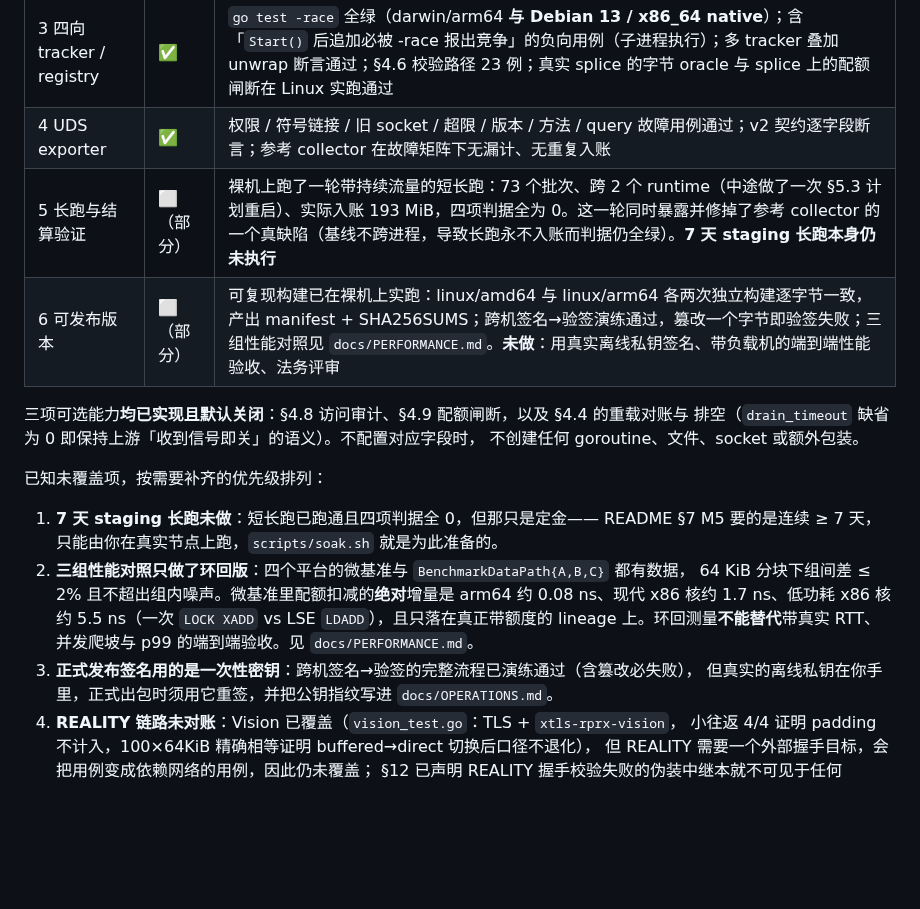
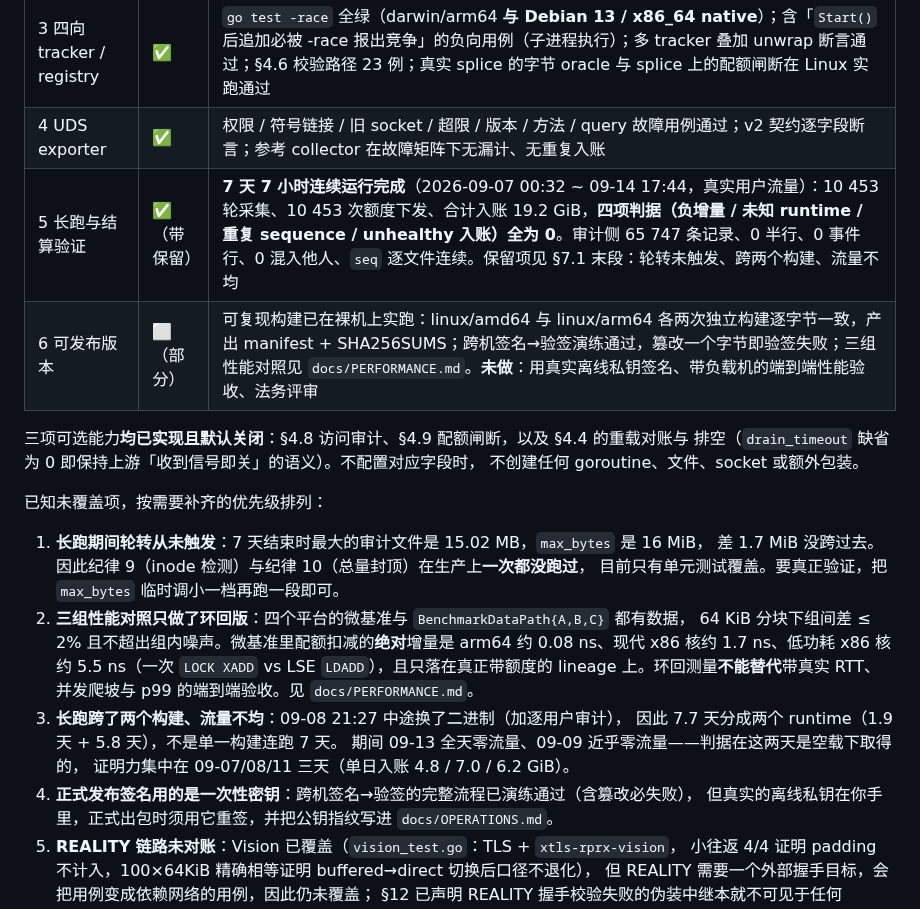
Before and after one commit to KimiChen/wheels, a Markdown page: sing-box-plus/README.md, the part around the change. Drawn GitHub-style; blank space fills up the shorter version.

Commit message:
文档：里程碑 5 的 7 天长跑完成，记录结果与三项保留
2026-09-07 00:32 ~ 09-14 17:44 连续运行 7 天 7 小时，真实用户流量：
10 453 轮采集、10 453 次额度下发、合计入账 19.2 GiB，四项判据全为 0。
审计侧 65 747 条记录、765 个独立域名、0 半行、0 事件行、0 混入他人、seq 逐文件连续。

三项保留如实记下，不含糊过去：
- 轮转从未触发。结束时最大审计文件 15.02 MB、max_bytes 16 MiB，差 1.7 MiB，
  纪律 9（inode 检测）与 10（总量封顶）在生产上一次都没跑过，只有单元测试覆盖。
- 跨两个构建。09-08 中途换二进制加逐用户审计，7.7 天分成 1.9 + 5.8 两个 runtime，
  不是单一构建连跑 7 天。
- 流量不均。09-13 全天零流量、09-09 近乎零，判据在这两天是空载下取得的；
  证明力集中在 09-07/08/11（单日入账 4.8 / 7.0 / 6.2 GiB）。

09-13 的零流量经两条独立路径交叉确认：账本当天 1354 轮采集全部零增量，
审计当天零记录——是真的没人用，不是审计写入停了。

Co-Authored-By: Claude Opus 5 <noreply@anthropic.com>

```diff
--- a/sing-box-plus/README.md
+++ b/sing-box-plus/README.md
@@ -1137,7 +1137,7 @@ shadowsocks-2022 + dns + `hijack-dns` 路由规则的配置全部解析通过，
 | 2 观测 PoC | ✅（部分） | VLESS 与 SS-2022 EIH 多用户 TCP+UDP 四向 oracle 误差 = 0（`integration_test.go`）；Vision 链路小往返 4/4 与 100×64KiB 精确相等（`vision_test.go`）。**未做**：`with_v2ray_api` 的 PoC 集构建，以及 ServiceName 覆写与静态白名单两项边界的复现记录 |
 | 3 四向 tracker / registry | ✅ | `go test -race` 全绿（darwin/arm64 **与 Debian 13 / x86_64 native**）；含「`Start()` 后追加必被 -race 报出竞争」的负向用例（子进程执行）；多 tracker 叠加 unwrap 断言通过；§4.6 校验路径 23 例；真实 splice 的字节 oracle 与 splice 上的配额闸断在 Linux 实跑通过 |
 | 4 UDS exporter | ✅ | 权限 / 符号链接 / 旧 socket / 超限 / 版本 / 方法 / query 故障用例通过；v2 契约逐字段断言；参考 collector 在故障矩阵下无漏计、无重复入账 |
-| 5 长跑与结算验证 | ⬜（部分） | 裸机上跑了一轮带持续流量的短长跑：73 个批次、跨 2 个 runtime（中途做了一次 §5.3 计划重启）、实际入账 193 MiB，四项判据全为 0。这一轮同时暴露并修掉了参考 collector 的一个真缺陷（基线不跨进程，导致长跑永不入账而判据仍全绿）。**7 天 staging 长跑本身仍未执行** |
+| 5 长跑与结算验证 | ✅（带保留） | **7 天 7 小时连续运行完成**（2026-09-07 00:32 ~ 09-14 17:44，真实用户流量）：10 453 轮采集、10 453 次额度下发、合计入账 19.2 GiB，**四项判据（负增量 / 未知 runtime / 重复 sequence / unhealthy 入账）全为 0**。审计侧 65 747 条记录、0 半行、0 事件行、0 混入他人、`seq` 逐文件连续。保留项见 §7.1 末段：轮转未触发、跨两个构建、流量不均 |
 | 6 可发布版本 | ⬜（部分） | 可复现构建已在裸机上实跑：linux/amd64 与 linux/arm64 各两次独立构建逐字节一致，产出 manifest + SHA256SUMS；跨机签名→验签演练通过，篡改一个字节即验签失败；三组性能对照见 `docs/PERFORMANCE.md`。**未做**：用真实离线私钥签名、带负载机的端到端性能验收、法务评审 |
 
 三项可选能力**均已实现且默认关闭**：§4.8 访问审计、§4.9 配额闸断，以及 §4.4 的重载对账与
@@ -1146,14 +1146,19 @@ shadowsocks-2022 + dns + `hijack-dns` 路由规则的配置全部解析通过，
 
 已知未覆盖项，按需要补齐的优先级排列：
 
-1. **7 天 staging 长跑未做**：短长跑已跑通且四项判据全 0，但那只是定金——
-   README §7 M5 要的是连续 ≥ 7 天，只能由你在真实节点上跑，`scripts/soak.sh` 就是为此准备的。
+1. **长跑期间轮转从未触发**：7 天结束时最大的审计文件是 15.02 MB，`max_bytes` 是 16 MiB，
+   差 1.7 MiB 没跨过去。因此纪律 9（inode 检测）与纪律 10（总量封顶）在生产上**一次都没跑过**，
+   目前只有单元测试覆盖。要真正验证，把 `max_bytes` 临时调小一档再跑一段即可。
 2. **三组性能对照只做了环回版**：四个平台的微基准与 `BenchmarkDataPath{A,B,C}` 都有数据，
    64 KiB 分块下组间差 ≤ 2% 且不超出组内噪声。微基准里配额扣减的**绝对**增量是
    arm64 约 0.08 ns、现代 x86 核约 1.7 ns、低功耗 x86 核约 5.5 ns（一次 `LOCK XADD`
    vs LSE `LDADD`），且只落在真正带额度的 lineage 上。环回测量**不能替代**带真实 RTT、
    并发爬坡与 p99 的端到端验收。见 `docs/PERFORMANCE.md`。
-3. **正式发布签名用的是一次性密钥**：跨机签名→验签的完整流程已演练通过（含篡改必失败），
+3. **长跑跨了两个构建、流量不均**：09-08 21:27 中途换了二进制（加逐用户审计），
+   因此 7.7 天分成两个 runtime（1.9 天 + 5.8 天），不是单一构建连跑 7 天。
+   期间 09-13 全天零流量、09-09 近乎零流量——判据在这两天是空载下取得的，
+   证明力集中在 09-07/08/11 三天（单日入账 4.8 / 7.0 / 6.2 GiB）。
+4. **正式发布签名用的是一次性密钥**：跨机签名→验签的完整流程已演练通过（含篡改必失败），
    但真实的离线私钥在你手里，正式出包时须用它重签，并把公钥指纹写进 `docs/OPERATIONS.md`。
 4. **REALITY 链路未对账**：Vision 已覆盖（`vision_test.go`：TLS + `xtls-rprx-vision`，
    小往返 4/4 证明 padding 不计入，100×64KiB 精确相等证明 buffered→direct 切换后口径不退化），
```
Also changed, not shown: sing-box-plus/docs/UPSTREAM_BASELINE.md (+2 -0 lines).
